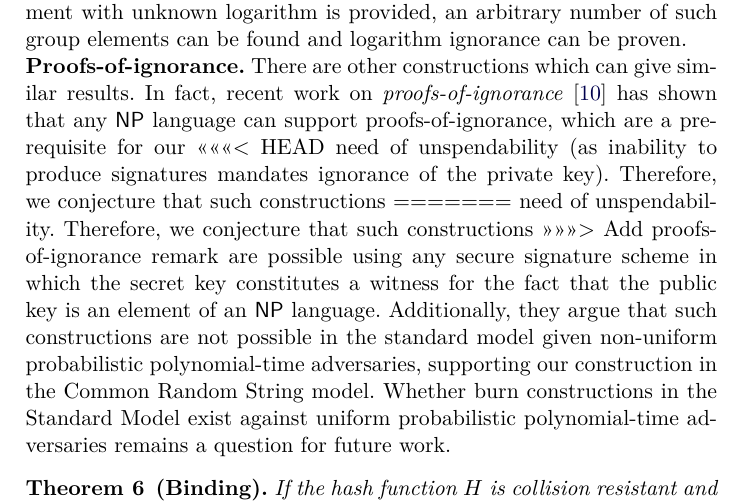
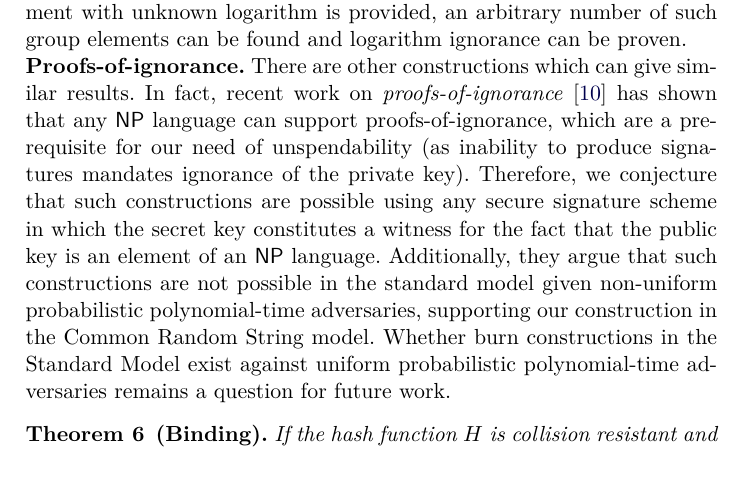
Before and after one commit to decrypto-org/burn-paper, a LaTeX paper (burn.tex, which reads standard.tex): part of page 27 of 31, cut so that both start at the same text, the shorter picture padded with empty space. Compiled offline with pdfLaTeX.

```diff
--- a/standard.tex
+++ b/standard.tex
@@ -48,12 +48,8 @@
 There are other constructions which can give similar results. In fact, recent
 work on \emph{proofs-of-ignorance}~\cite{deshpande2018proofs} has shown that any
 $\NP$ language can support proofs-of-ignorance, which are a prerequisite for our
-<<<<<<< HEAD
 need of unspendability (as inability to produce signatures mandates ignorance of
 the private key). Therefore, we conjecture that such constructions
-=======
-need of unspendability. Therefore, we conjecture that such constructions
->>>>>>> Add proofs-of-ignorance remark
 are possible using any secure signature scheme in which the secret key
 constitutes a witness for the fact that the public key is an element of an $\NP$
 language. Additionally, they argue that such constructions are not possible in
```
